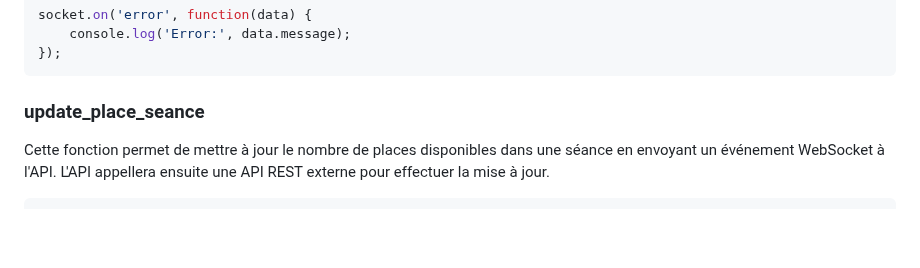
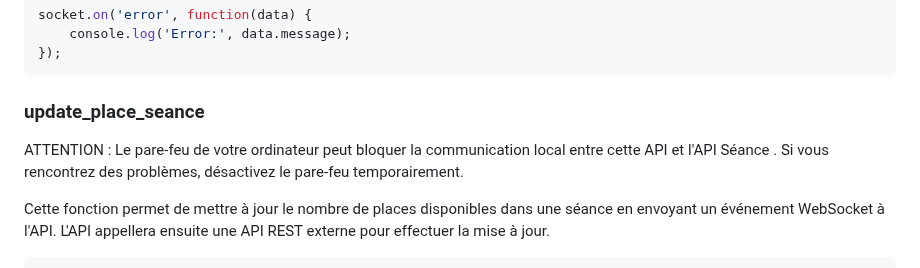
Before and after one commit to n0uben/nietflix3000, a Markdown page: réservation/README.md, the part around the change. GitHub-like rendering; blank space fills up the shorter version.

````diff
--- a/réservation/README.md
+++ b/réservation/README.md
@@ -119,6 +119,8 @@ socket.on('error', function(data) {
 
 ### update_place_seance
 
+<p style="color: red;">ATTENTION : Le pare-feu de votre ordinateur peut bloquer la communication local entre cette API et l'API Séance . Si vous rencontrez des problèmes, désactivez le pare-feu temporairement.</p>
+
 Cette fonction permet de mettre à jour le nombre de places disponibles dans une séance en envoyant un événement WebSocket à l'API. L'API appellera ensuite une API REST externe pour effectuer la mise à jour.
 
 ```javascript
````
